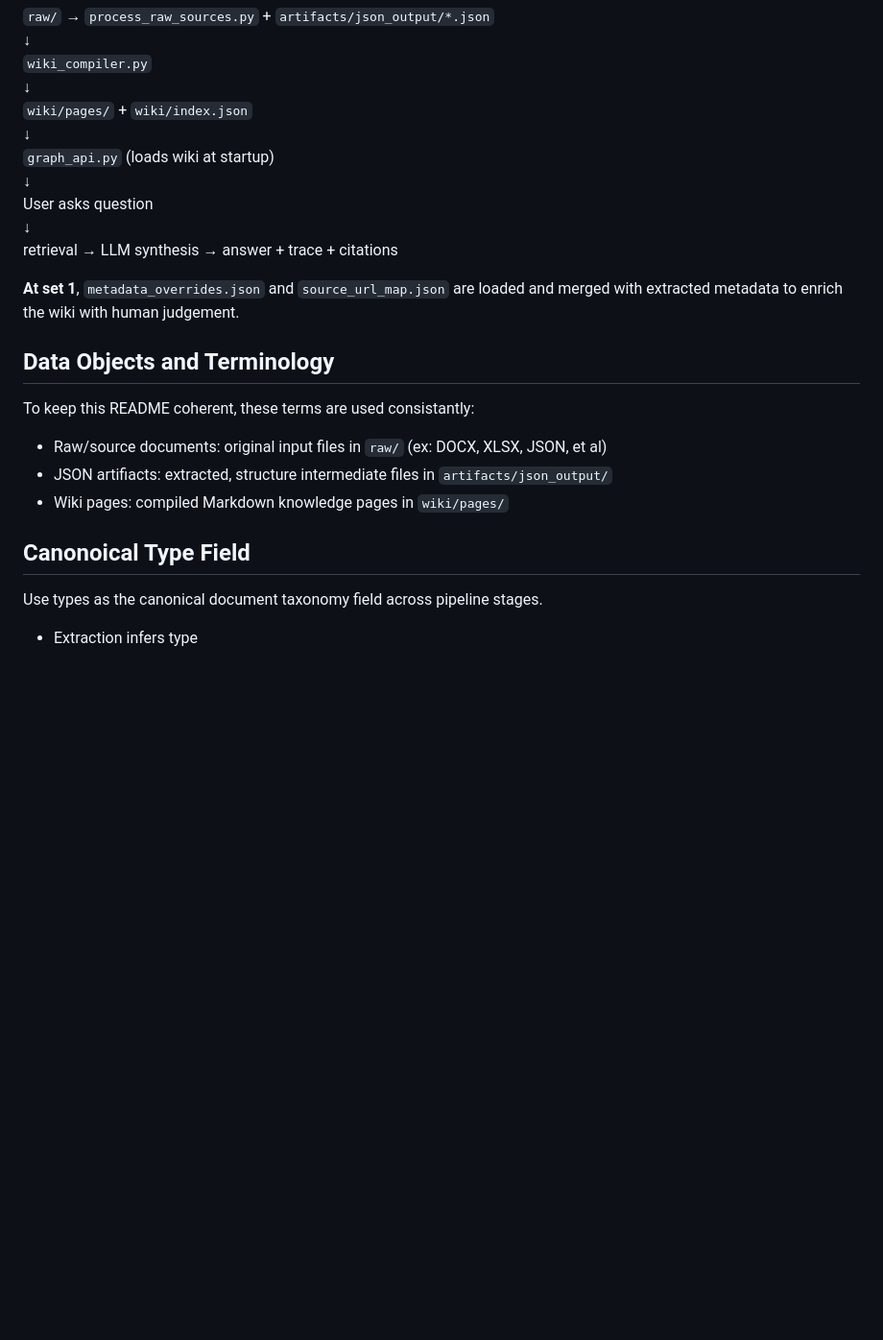
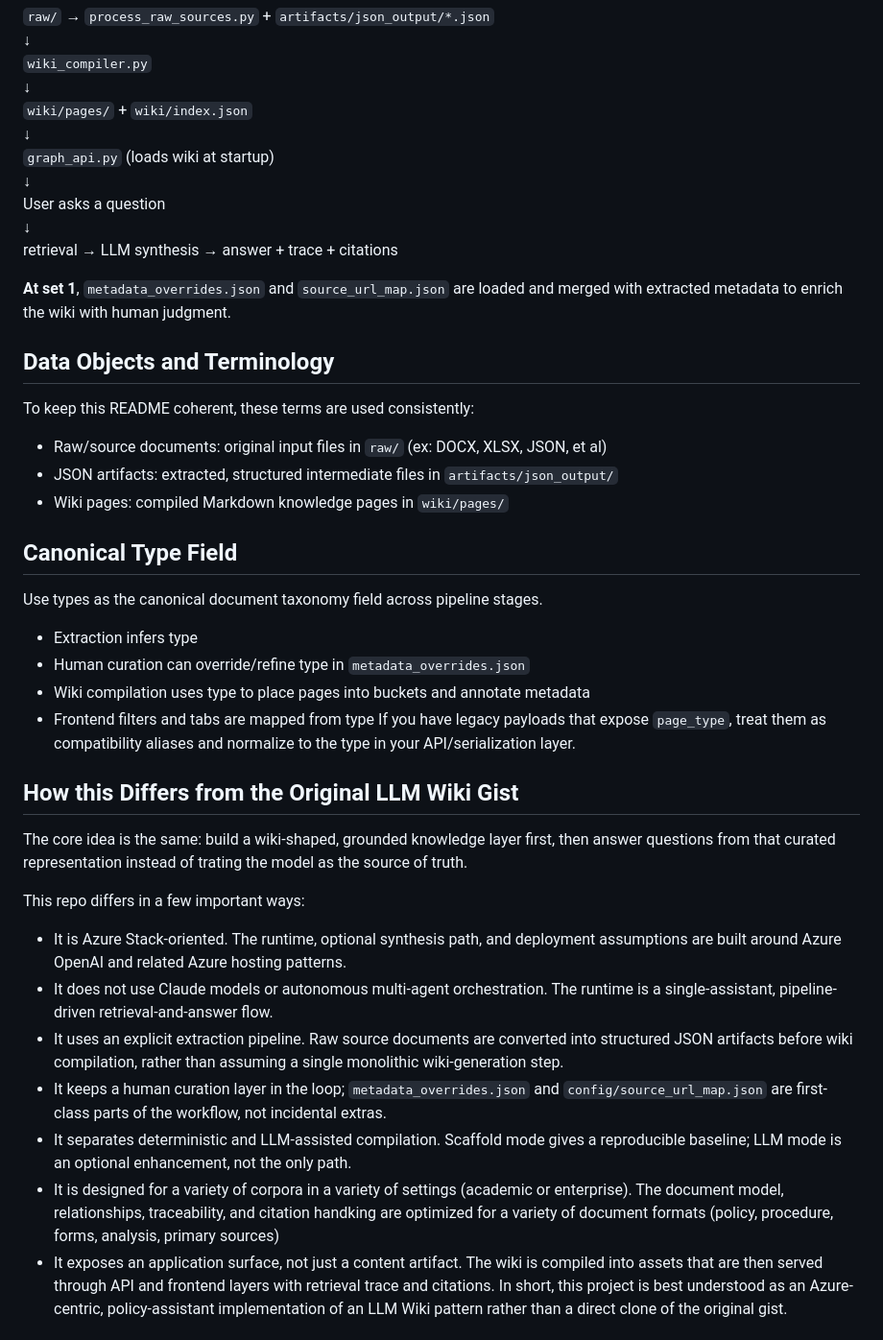
Before and after one commit to ttransou/RASCAL, a Markdown page: README.md, the part around one of its changes. Shown at 96% size. Drawn GitHub-style; blank space fills up the shorter version.

```diff
--- a/README.md
+++ b/README.md
@@ -622,20 +622,40 @@ This framework branch intentionally ships with no prebuilt wiki markdown pages.
 ↓
 `graph_api.py` (loads wiki at startup)
 ↓
-User asks question
+User asks a question
 ↓
 retrieval → LLM synthesis → answer + trace + citations
 
-**At set 1**, `metadata_overrides.json` and `source_url_map.json` are loaded and merged with extracted metadata to enrich the wiki with human judgement.
+**At set 1**, `metadata_overrides.json` and `source_url_map.json` are loaded and merged with extracted metadata to enrich the wiki with human judgment.
 
 
 ## Data Objects and Terminology
-To keep this README coherent, these terms are used consistantly:
+To keep this README coherent, these terms are used consistently:
 - Raw/source documents: original input files in `raw/` (ex: DOCX, XLSX, JSON, et al)
-- JSON artifiacts: extracted, structure intermediate files in `artifacts/json_output/`
+- JSON artifacts: extracted, structured intermediate files in `artifacts/json_output/`
 - Wiki pages: compiled Markdown knowledge pages in `wiki/pages/`
 
 
-## Canonoical Type Field
+## Canonical Type Field
 Use types as the canonical document taxonomy field across pipeline stages.
 - Extraction infers type
+- Human curation can override/refine type in `metadata_overrides.json`
+- Wiki compilation uses type to place pages into buckets and annotate metadata
+- Frontend filters and tabs are mapped from type
+If you have legacy payloads that expose `page_type`, treat them as compatibility aliases and normalize to the type in your API/serialization layer.
+
+
+## How this Differs from the Original LLM Wiki Gist
+The core idea is the same: build a wiki-shaped, grounded knowledge layer first, then answer questions from that curated representation instead of trating the model as the source of truth.
+
+This repo differs in a few important ways:
+- It is Azure Stack-oriented. The runtime, optional synthesis path, and deployment assumptions are built around Azure OpenAI and related Azure hosting patterns.
+- It does not use Claude models or autonomous multi-agent orchestration. The runtime is a single-assistant, pipeline-driven retrieval-and-answer flow.
+- It uses an explicit extraction pipeline. Raw source documents are converted into structured JSON artifacts before wiki compilation, rather than assuming a single monolithic wiki-generation step.
+- It keeps a human curation layer in the loop; `metadata_overrides.json` and `config/source_url_map.json` are first-class parts of the workflow, not incidental extras.
+- It separates deterministic and LLM-assisted compilation. Scaffold mode gives a reproducible baseline; LLM mode is an optional enhancement, not the only path.
+- It is designed for a variety of corpora in a variety of settings (academic or enterprise). The document model, relationships, traceability, and citation handking are optimized for a variety of document formats (policy, procedure, forms, analysis, primary sources)
+- It exposes an application surface, not just a content artifact. The wiki is compiled into assets that are then served through API and frontend layers with retrieval trace and citations.
+In short, this project is best understood as an Azure-centric, policy-assistant implementation of an LLM Wiki pattern rather than a direct clone of the original gist.
+
+
```
Also changed, not shown: other parts of README.md (+117 -0 lines).
